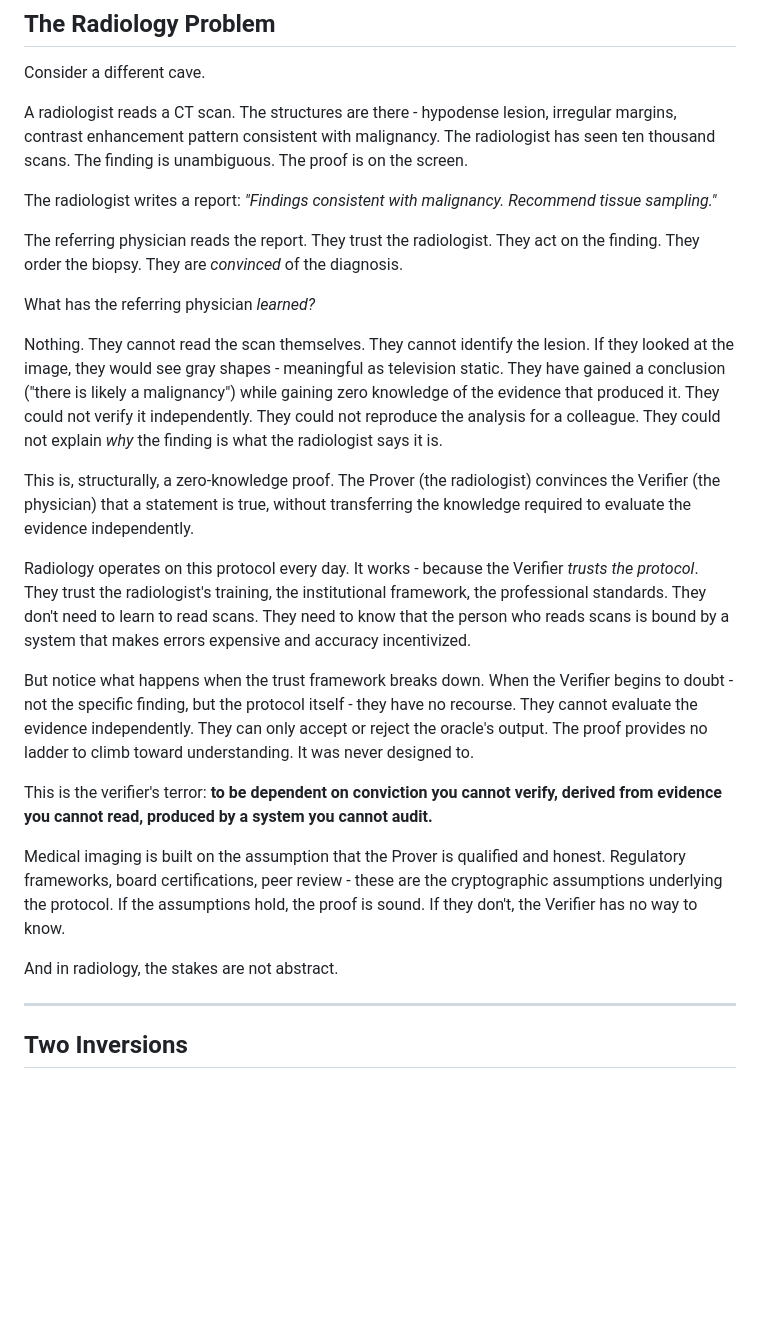
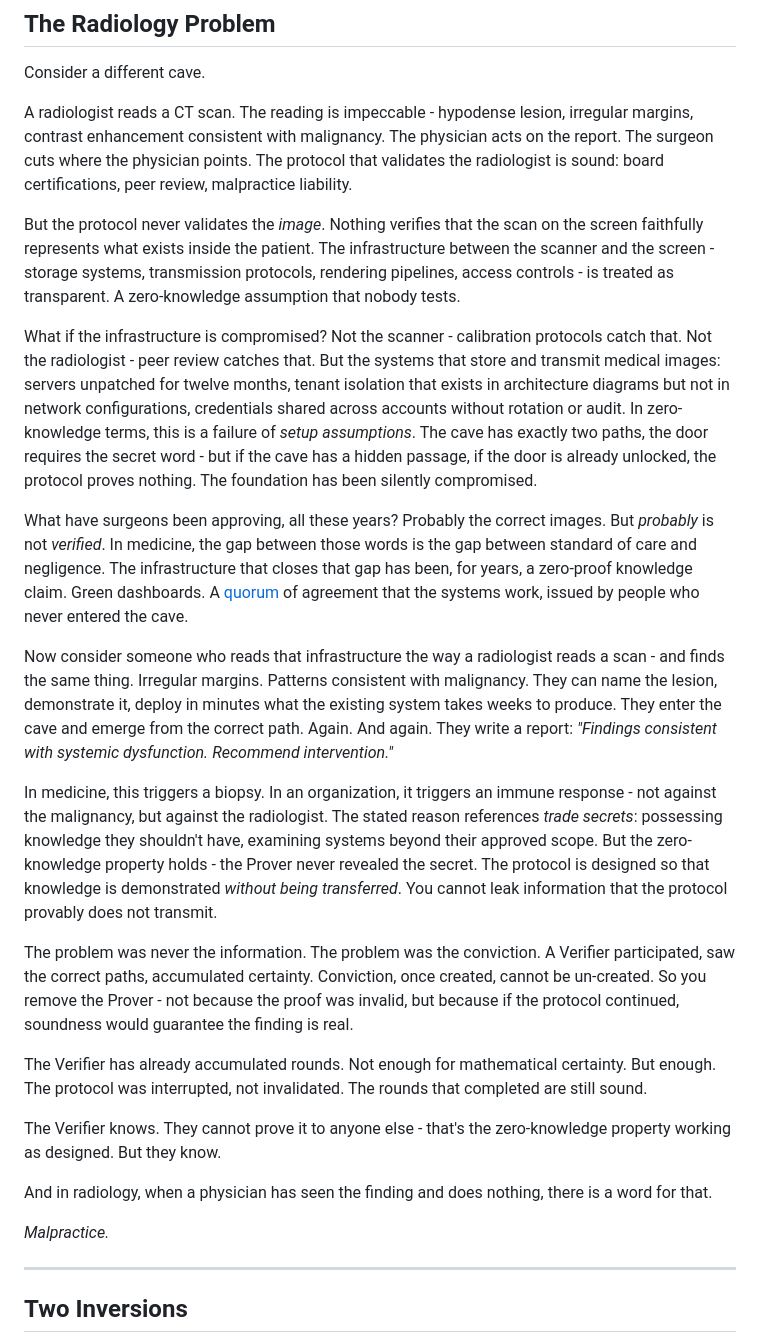
Before and after one commit to 0-5788719150923125/platformer, a Markdown page: next/zero-knowledge.md, the part around the change. Rendered like a GitHub page; blank space fills up the shorter version.

Commit message:
paint a picture

```diff
--- a/next/zero-knowledge.md
+++ b/next/zero-knowledge.md
@@ -80,27 +80,27 @@ This is not a thought experiment. It is a theorem.
 
 Consider a different cave.
 
-A radiologist reads a CT scan. The structures are there  -  hypodense lesion, irregular margins, contrast enhancement pattern consistent with malignancy. The radiologist has seen ten thousand scans. The finding is unambiguous. The proof is on the screen.
+A radiologist reads a CT scan. The reading is impeccable  -  hypodense lesion, irregular margins, contrast enhancement consistent with malignancy. The physician acts on the report. The surgeon cuts where the physician points. The protocol that validates the radiologist is sound: board certifications, peer review, malpractice liability.
 
-The radiologist writes a report: *"Findings consistent with malignancy. Recommend tissue sampling."*
+But the protocol never validates the *image*. Nothing verifies that the scan on the screen faithfully represents what exists inside the patient. The infrastructure between the scanner and the screen  -  storage systems, transmission protocols, rendering pipelines, access controls  -  is treated as transparent. A zero-knowledge assumption that nobody tests.
 
-The referring physician reads the report. They trust the radiologist. They act on the finding. They order the biopsy. They are *convinced* of the diagnosis.
+What if the infrastructure is compromised? Not the scanner  -  calibration protocols catch that. Not the radiologist  -  peer review catches that. But the systems that store and transmit medical images: servers unpatched for twelve months, tenant isolation that exists in architecture diagrams but not in network configurations, credentials shared across accounts without rotation or audit. In zero-knowledge terms, this is a failure of *setup assumptions*. The cave has exactly two paths, the door requires the secret word  -  but if the cave has a hidden passage, if the door is already unlocked, the protocol proves nothing. The foundation has been silently compromised.
 
-What has the referring physician *learned?*
+What have surgeons been approving, all these years? Probably the correct images. But *probably* is not *verified*. In medicine, the gap between those words is the gap between standard of care and negligence. The infrastructure that closes that gap has been, for years, a zero-proof knowledge claim. Green dashboards. A [quorum](./de(quorum).md) of agreement that the systems work, issued by people who never entered the cave.
 
-Nothing. They cannot read the scan themselves. They cannot identify the lesion. If they looked at the image, they would see gray shapes  -  meaningful as television static. They have gained a conclusion ("there is likely a malignancy") while gaining zero knowledge of the evidence that produced it. They could not verify it independently. They could not reproduce the analysis for a colleague. They could not explain *why* the finding is what the radiologist says it is.
+Now consider someone who reads that infrastructure the way a radiologist reads a scan  -  and finds the same thing. Irregular margins. Patterns consistent with malignancy. They can name the lesion, demonstrate it, deploy in minutes what the existing system takes weeks to produce. They enter the cave and emerge from the correct path. Again. And again. They write a report: *"Findings consistent with systemic dysfunction. Recommend intervention."*
 
-This is, structurally, a zero-knowledge proof. The Prover (the radiologist) convinces the Verifier (the physician) that a statement is true, without transferring the knowledge required to evaluate the evidence independently.
+In medicine, this triggers a biopsy. In an organization, it triggers an immune response  -  not against the malignancy, but against the radiologist. The stated reason references *trade secrets*: possessing knowledge they shouldn't have, examining systems beyond their approved scope. But the zero-knowledge property holds  -  the Prover never revealed the secret. The protocol is designed so that knowledge is demonstrated *without being transferred*. You cannot leak information that the protocol provably does not transmit.
 
-Radiology operates on this protocol every day. It works  -  because the Verifier *trusts the protocol*. They trust the radiologist's training, the institutional framework, the professional standards. They don't need to learn to read scans. They need to know that the person who reads scans is bound by a system that makes errors expensive and accuracy incentivized.
+The problem was never the information. The problem was the conviction. A Verifier participated, saw the correct paths, accumulated certainty. Conviction, once created, cannot be un-created. So you remove the Prover  -  not because the proof was invalid, but because if the protocol continued, soundness would guarantee the finding is real.
 
-But notice what happens when the trust framework breaks down. When the Verifier begins to doubt  -  not the specific finding, but the protocol itself  -  they have no recourse. They cannot evaluate the evidence independently. They can only accept or reject the oracle's output. The proof provides no ladder to climb toward understanding. It was never designed to.
+The Verifier has already accumulated rounds. Not enough for mathematical certainty. But enough. The protocol was interrupted, not invalidated. The rounds that completed are still sound.
 
-This is the verifier's terror: **to be dependent on conviction you cannot verify, derived from evidence you cannot read, produced by a system you cannot audit.**
+The Verifier knows. They cannot prove it to anyone else  -  that's the zero-knowledge property working as designed. But they know.
 
-Medical imaging is built on the assumption that the Prover is qualified and honest. Regulatory frameworks, board certifications, peer review  -  these are the cryptographic assumptions underlying the protocol. If the assumptions hold, the proof is sound. If they don't, the Verifier has no way to know.
+And in radiology, when a physician has seen the finding and does nothing, there is a word for that.
 
-And in radiology, the stakes are not abstract.
+*Malpractice.*
 
 ---
 
```
